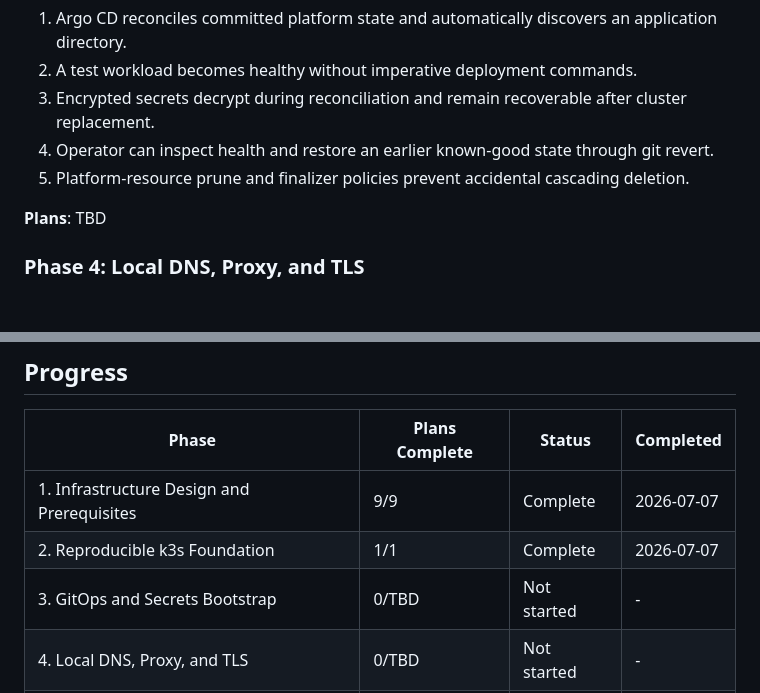
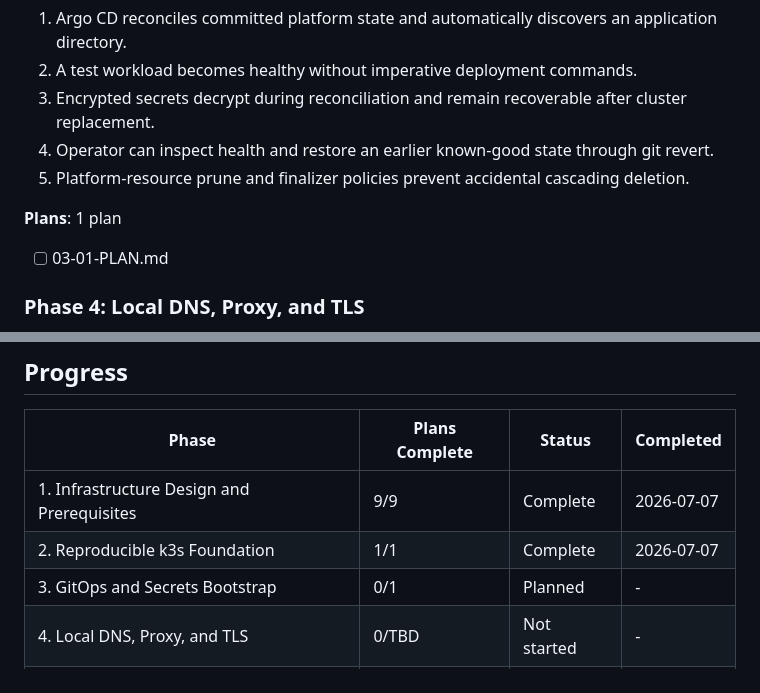
Before and after one commit to tkayage/homelab, a Markdown page: .planning/ROADMAP.md, 2 parts joined by grey strips. Drawn GitHub-style; blank space fills up the shorter version.

Commit message:
docs(phase-03): plan GitOps bootstrap

```diff
--- a/.planning/ROADMAP.md
+++ b/.planning/ROADMAP.md
@@ -90,7 +90,9 @@ Milestone v1.0 builds the deployment platform from durable infrastructure bounda
   4. Operator can inspect health and restore an earlier known-good state through git revert.
   5. Platform-resource prune and finalizer policies prevent accidental cascading deletion.
 
-**Plans**: TBD
+**Plans**: 1 plan
+
+- [ ] 03-01-PLAN.md
 
 ### Phase 4: Local DNS, Proxy, and TLS
 
@@ -172,7 +174,7 @@ Milestone v1.0 builds the deployment platform from durable infrastructure bounda
 |-------|----------------|--------|-----------|
 | 1. Infrastructure Design and Prerequisites | 9/9 | Complete    | 2026-07-07 |
 | 2. Reproducible k3s Foundation | 1/1 | Complete    | 2026-07-07 |
-| 3. GitOps and Secrets Bootstrap | 0/TBD | Not started | - |
+| 3. GitOps and Secrets Bootstrap | 0/1 | Planned | - |
 | 4. Local DNS, Proxy, and TLS | 0/TBD | Not started | - |
 | 5. Shared Stateful Services | 0/TBD | Not started | - |
 | 6. Build Pipeline and Project Scaffolding | 0/TBD | Not started | - |
```
Also changed, not shown: 2 other files.
